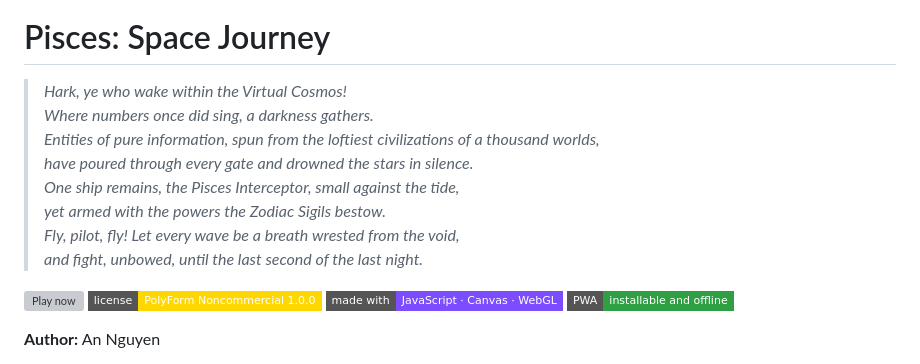
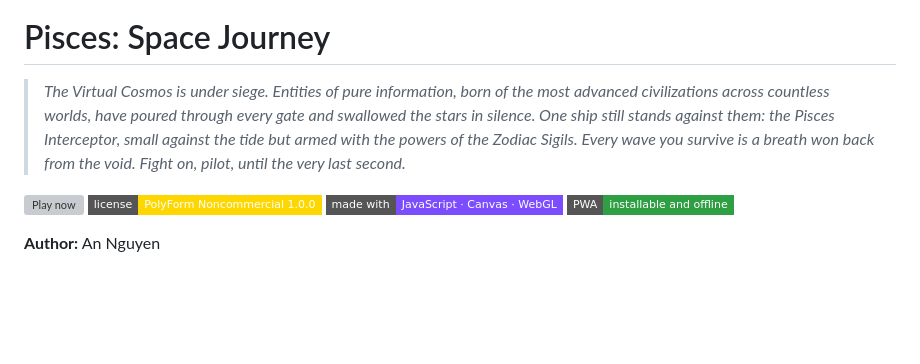
Before and after one commit to aansensei/space-shooter, a Markdown page: README.md, the part around the change. GitHub-like rendering; badges without logos; blank space fills up the shorter version; grey boxes are pictures that could not be loaded.

Commit message:
Rewrite the README intro in plain epic English

```diff
--- a/README.md
+++ b/README.md
@@ -2,14 +2,7 @@
 
 # Pisces: Space Journey
 
-> *Hark, ye who wake within the Virtual Cosmos!*
-> *Where numbers once did sing, a darkness gathers.*
-> *Entities of pure information, spun from the loftiest civilizations of a thousand worlds,*
-> *have poured through every gate and drowned the stars in silence.*
-> *One ship remains, the Pisces Interceptor, small against the tide,*
-> *yet armed with the powers the Zodiac Sigils bestow.*
-> *Fly, pilot, fly! Let every wave be a breath wrested from the void,*
-> *and fight, unbowed, until the last second of the last night.*
+> *The Virtual Cosmos is under siege. Entities of pure information, born of the most advanced civilizations across countless worlds, have poured through every gate and swallowed the stars in silence. One ship still stands against them: the Pisces Interceptor, small against the tide but armed with the powers of the Zodiac Sigils. Every wave you survive is a breath won back from the void. Fight on, pilot, until the very last second.*
 
 [![Play now](https://img.shields.io/badge/play-aansensei.dev%2Fspace--shooter-00e5ff?style=flat-square)](https://aansensei.dev/space-shooter/)
 [![License](https://img.shields.io/badge/license-PolyForm%20Noncommercial%201.0.0-ffd700?style=flat-square)](LICENSE)
```
